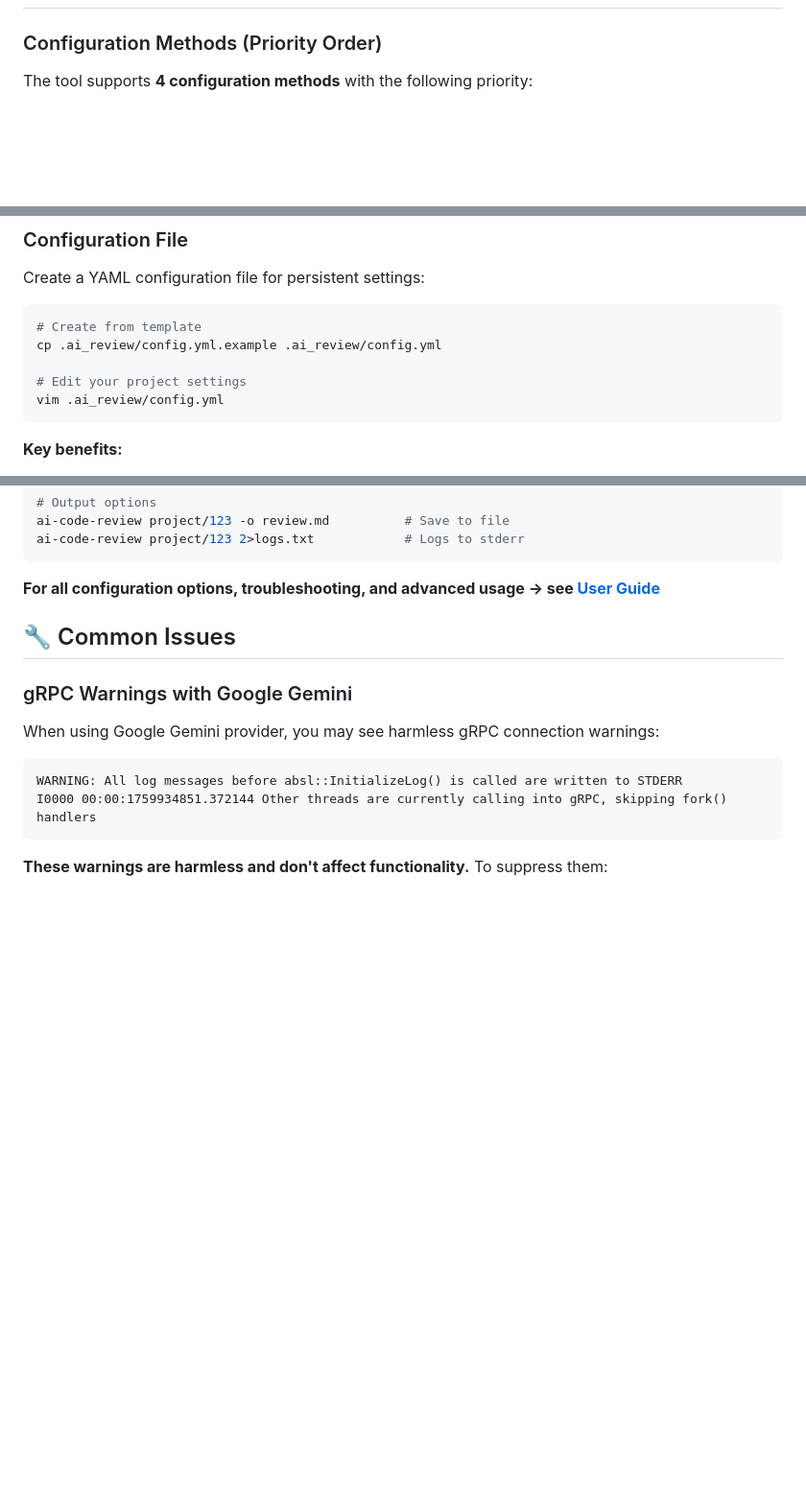
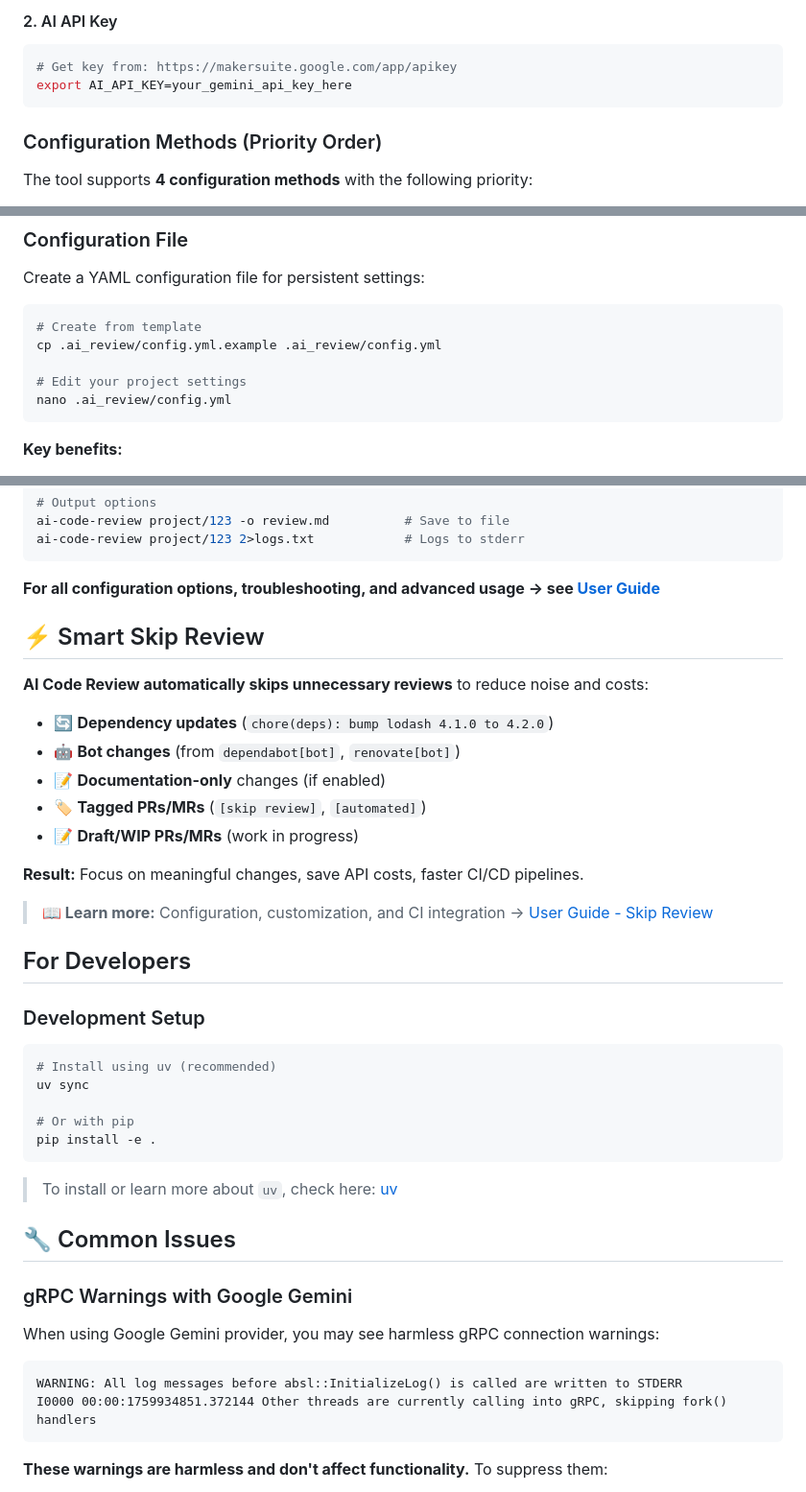
Before and after one commit to AdamWill/ai-code-review-gca-test, a Markdown page: README.md, 3 parts joined by grey strips. Shown: that part at 96% size. Rendered like a GitHub page; blank space fills up the shorter version.

````diff
--- a/README.md
+++ b/README.md
@@ -140,3 +140,9 @@ jobs:
+#### 2. AI API Key
+
+```bash
+# Get key from: https://makersuite.google.com/app/apikey
+export AI_API_KEY=your_gemini_api_key_here
+```
 
 ### Configuration Methods (Priority Order)
 
@@ -156,7 +162,7 @@ Create a YAML configuration file for persistent settings:
 cp .ai_review/config.yml.example .ai_review/config.yml
 
 # Edit your project settings
-vim .ai_review/config.yml
+nano .ai_review/config.yml
 ```
 
 **Key benefits:**
@@ -198,6 +204,35 @@ ai-code-review project/123 2>logs.txt            # Logs to stderr
 ```
 
 **For all configuration options, troubleshooting, and advanced usage → see [User Guide](docs/user-guide.md)**
+
+## ⚡ Smart Skip Review
+
+**AI Code Review automatically skips unnecessary reviews** to reduce noise and costs:
+
+- 🔄 **Dependency updates** (`chore(deps): bump lodash 4.1.0 to 4.2.0`)
+- 🤖 **Bot changes** (from `dependabot[bot]`, `renovate[bot]`)
+- 📝 **Documentation-only** changes (if enabled)
+- 🏷️ **Tagged PRs/MRs** (`[skip review]`, `[automated]`)
+- 📝 **Draft/WIP PRs/MRs** (work in progress)
+
+**Result:** Focus on meaningful changes, save API costs, faster CI/CD pipelines.
+
+> **📖 Learn more:** Configuration, customization, and CI integration → [User Guide - Skip Review](docs/user-guide.md#smart-skip-review)
+
+## For Developers
+
+### Development Setup
+
+```bash
+# Install using uv (recommended)
+uv sync
+
+# Or with pip
+pip install -e .
+```
+
+> To install or learn more about `uv`, check here:
+[uv](https://docs.astral.sh/uv)
 
 ## 🔧 Common Issues
 
````
Also changed, not shown: other parts of README.md (+83 -83 lines).
